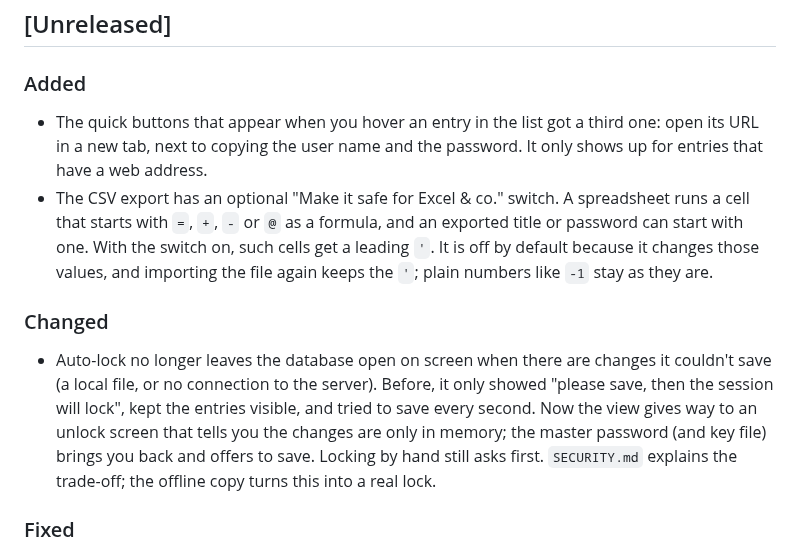
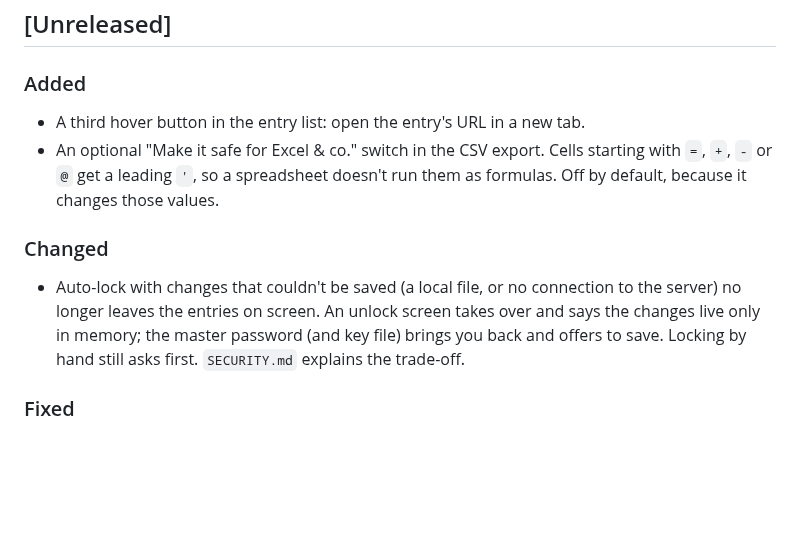
Before and after one commit to StudioCuda/KeePassNC, a Markdown page: nextcloud-app/keepassnc/CHANGELOG.md, the part around one of its changes. Drawn GitHub-style; blank space fills up the shorter version.

```diff
--- a/nextcloud-app/keepassnc/CHANGELOG.md
+++ b/nextcloud-app/keepassnc/CHANGELOG.md
@@ -4,8 +4,8 @@ Format based on [Keep a Changelog](https://keepachangelog.com/en/1.1.0/).
 
 ## [Unreleased]
 ### Added
-- The quick buttons that appear when you hover an entry in the list got a third one: open its URL in a new tab, next to copying the user name and the password. It only shows up for entries that have a web address.
-- The CSV export has an optional "Make it safe for Excel & co." switch. A spreadsheet runs a cell that starts with `=`, `+`, `-` or `@` as a formula, and an exported title or password can start with one. With the switch on, such cells get a leading `'`. It is off by default because it changes those values, and importing the file again keeps the `'`; plain numbers like `-1` stay as they are.
+- A third hover button in the entry list: open the entry's URL in a new tab.
+- An optional "Make it safe for Excel & co." switch in the CSV export. Cells starting with `=`, `+`, `-` or `@` get a leading `'`, so a spreadsheet doesn't run them as formulas. Off by default, because it changes those values.
 ### Changed
-- Auto-lock no longer leaves the database open on screen when there are changes it couldn't save (a local file, or no connection to the server). Before, it only showed "please save, then the session will lock", kept the entries visible, and tried to save every second. Now the view gives way to an unlock screen that tells you the changes are only in memory; the master password (and key file) brings you back and offers to save. Locking by hand still asks first. `SECURITY.md` explains the trade-off; the offline copy turns this into a real lock.
+- Auto-lock with changes that couldn't be saved (a local file, or no connection to the server) no longer leaves the entries on screen. An unlock screen takes over and says the changes live only in memory; the master password (and key file) brings you back and offers to save. Locking by hand still asks first. `SECURITY.md` explains the trade-off.
 ### Fixed
```
Also changed, not shown: other parts of nextcloud-app/keepassnc/CHANGELOG.md (+9 -12 lines).
